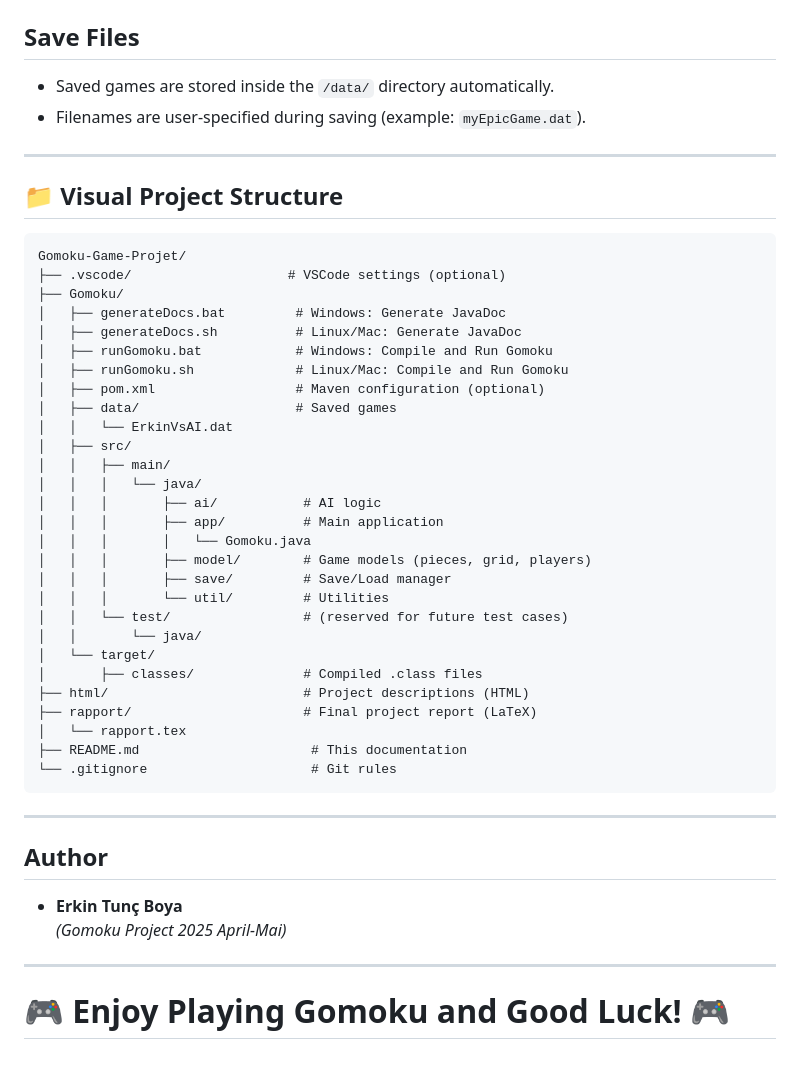
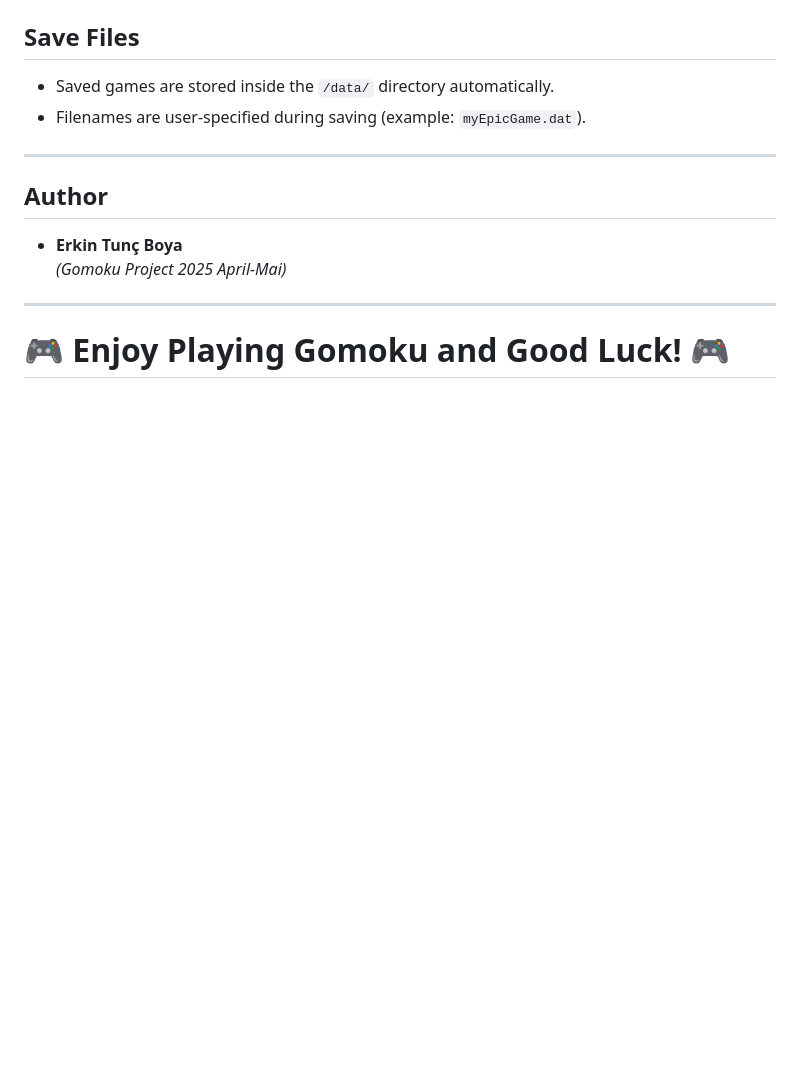
Before and after one commit to ErkinTunc/Gomoku-Game-Projet, a Markdown page: README.md, the part around one of its changes. Rendered like a GitHub page; blank space fills up the shorter version.

````diff
--- a/README.md
+++ b/README.md
@@ -148,45 +182,11 @@ Or simply use:
 
 ---
 
-## 📁 Visual Project Structure
-
-```
-Gomoku-Game-Projet/
-├── .vscode/                    # VSCode settings (optional)
-├── Gomoku/
-│   ├── generateDocs.bat         # Windows: Generate JavaDoc
-│   ├── generateDocs.sh          # Linux/Mac: Generate JavaDoc
-│   ├── runGomoku.bat            # Windows: Compile and Run Gomoku
-│   ├── runGomoku.sh             # Linux/Mac: Compile and Run Gomoku
-│   ├── pom.xml                  # Maven configuration (optional)
-│   ├── data/                    # Saved games
-│   │   └── ErkinVsAI.dat
-│   ├── src/
-│   │   ├── main/
-│   │   │   └── java/
-│   │   │       ├── ai/           # AI logic
-│   │   │       ├── app/          # Main application
-│   │   │       │   └── Gomoku.java
-│   │   │       ├── model/        # Game models (pieces, grid, players)
-│   │   │       ├── save/         # Save/Load manager
-│   │   │       └── util/         # Utilities
-│   │   └── test/                 # (reserved for future test cases)
-│   │       └── java/
-│   └── target/
-│       ├── classes/              # Compiled .class files
-├── html/                         # Project descriptions (HTML)
-├── rapport/                      # Final project report (LaTeX)
-│   └── rapport.tex
-├── README.md                      # This documentation
-└── .gitignore                     # Git rules
-```
-
----
 
 ## Author
 
 - **Erkin Tunç Boya**
-*(Gomoku Project 2025 April-Mai)*
+  _(Gomoku Project 2025 April-Mai)_
 
 ---
 
````
Also changed, not shown: other parts of README.md (+110 -76 lines).
